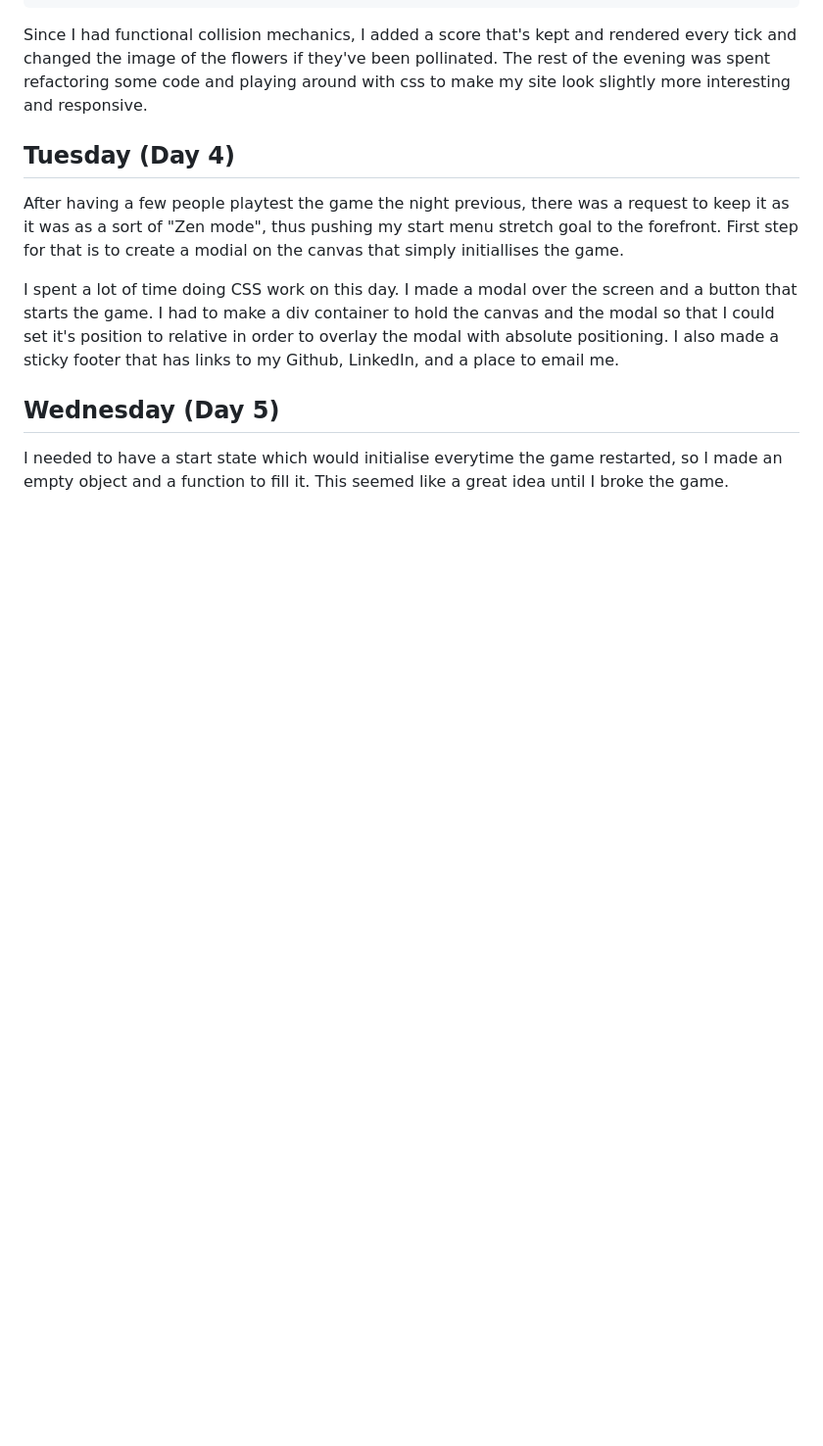
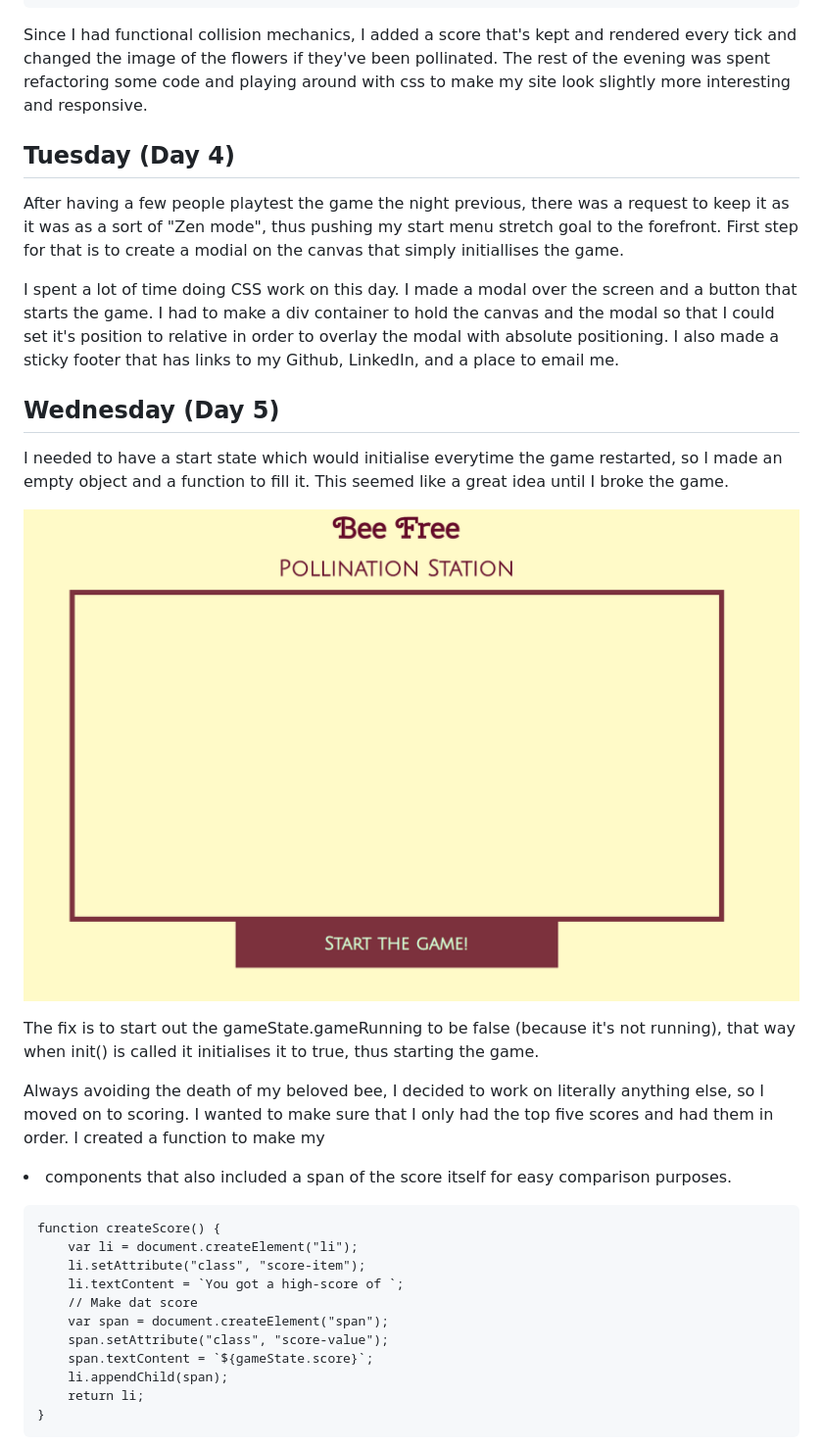
Before and after one commit to 009Kings/beeFree, a Markdown page: README.md, the part around one of its changes. Shown at 98% size. Rendered like a GitHub page; pictures changed too: readmeImg/noGame.png (added); blank space fills up the shorter version.

Commit message:
Adds wing exception in collisions, cleans up code, updates Readme, +pics

````diff
--- a/README.md
+++ b/README.md
@@ -166,3 +166,22 @@ I spent a lot of time doing CSS work on this day. I made a modal over the screen
 
 I needed to have a start state which would initialise everytime the game restarted, so I made an empty object and a function to fill it. This seemed like a great idea until I broke the game.
 
+![What a fun screen that isn't!](https://raw.githubusercontent.com/009kings/beeFree/master/readmeImg/noGame.png)
+
+The fix is to start out the gameState.gameRunning to be false (because it's not running), that way when init() is called it initialises it to true, thus starting the game.
+
+Always avoiding the death of my beloved bee, I decided to work on literally anything else, so I moved on to scoring. I wanted to make sure that I only had the top five scores and had them in order. I created a function to make my <li> components that also included a span of the score itself for easy comparison purposes.
+```
+function createScore() {
+    var li = document.createElement("li");
+    li.setAttribute("class", "score-item");
+    li.textContent = `You got a high-score of `;
+    // Make dat score
+    var span = document.createElement("span");
+    span.setAttribute("class", "score-value");
+    span.textContent = `${gameState.score}`;
+    li.appendChild(span);
+    return li;
+}
+```
+
````
Also changed, not shown: other parts of README.md (+39 -0 lines), readmeImg/BAMFlowersAndWasps.png (added), readmeImg/radioZen.png (added), 3 other files.
